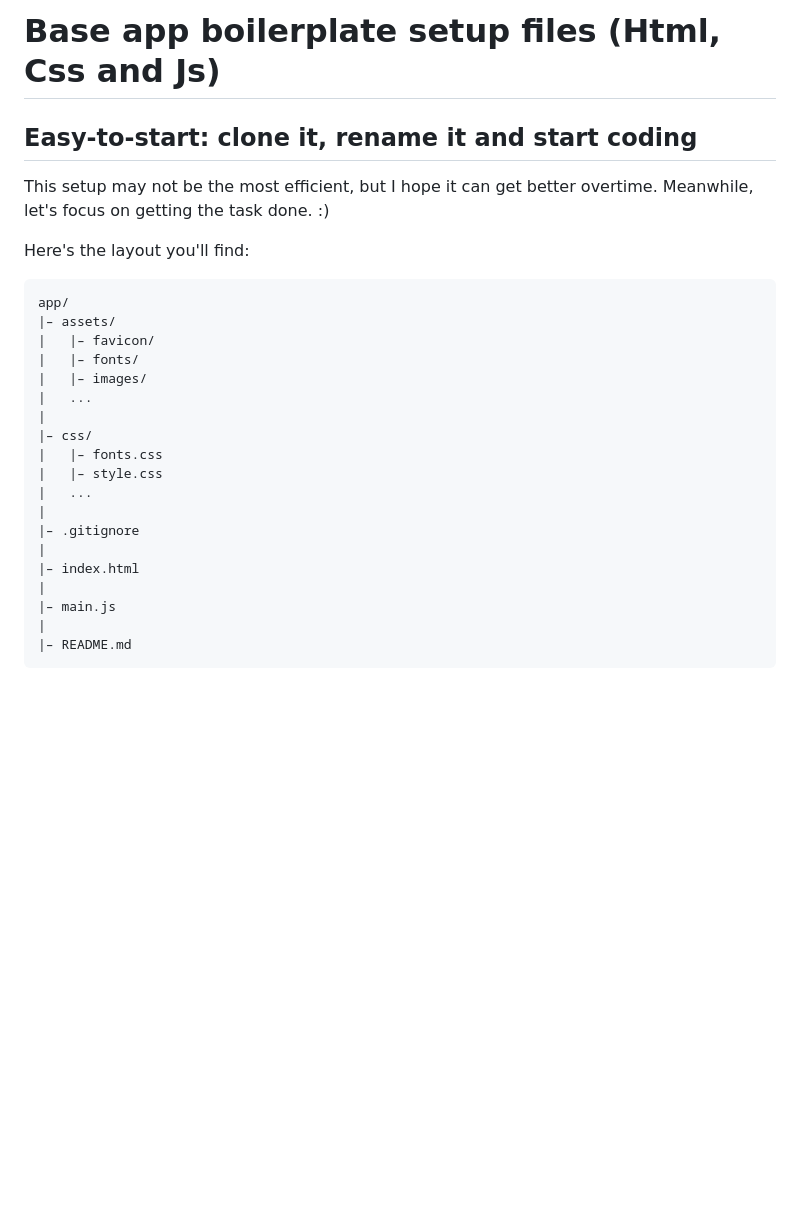
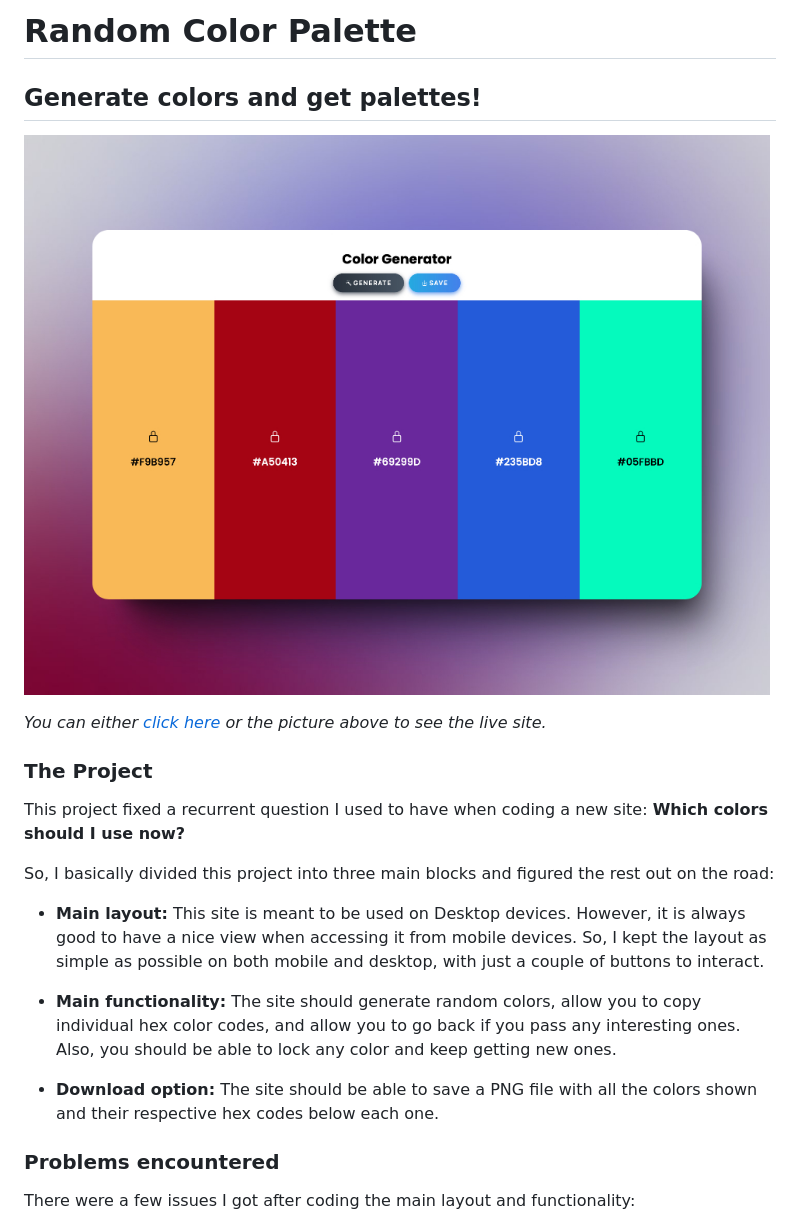
Before and after one commit to GregoriM04/random-color-palette, a Markdown page: README.md, the part around the change printed below. GitHub-like rendering; pictures changed too: assets/images/screenshot.jpeg (added); blank space fills up the shorter version.

Commit message:
Readme.md file updated and screenshot address

````diff
--- a/README.md
+++ b/README.md
@@ -1,28 +1,22 @@
-# Base app boilerplate setup files (Html, Css and Js)
+# Random Color Palette
 
-## Easy-to-start: clone it, rename it and start coding
+## Generate colors and get palettes!
 
-This setup may not be the most efficient, but I hope it can get better overtime. Meanwhile, let's focus on getting the task done. :)
+[![project screenshot](./assets/images/screenshot.jpeg)](https://gregorim04.github.io/random-color-palette/)
 
-Here's the layout you'll find:
-```
-app/
-|– assets/
-|   |– favicon/
-|   |– fonts/
-|   |– images/
-|   ...
-|
-|– css/
-|   |– fonts.css
-|   |– style.css
-|   ...
-|
-|– .gitignore
-|
-|– index.html
-|
-|– main.js
-|
-|– README.md
-```
+_You can either [click here](https://gregorim04.github.io/random-color-palette/) or the picture above to see the live site._
+
+### The Project
+This project fixed a recurrent question I used to have when coding a new site: **Which colors should I use now?**
+
+So, I basically divided this project into three main blocks and figured the rest out on the road:
+
+- **Main layout:** This site is meant to be used on Desktop devices. However, it is always good to have a nice view when accessing it from mobile devices. So, I kept the layout as simple as possible on both mobile and desktop, with just a couple of buttons to interact.
+
+- **Main functionality:** The site should generate random colors, allow you to copy individual hex color codes, and allow you to go back if you pass any interesting ones. Also, you should be able to lock any color and keep getting new ones.
+
+- **Download option:** The site should be able to save a PNG file with all the colors shown and their respective hex codes below each one.
+
+### Problems encountered
+There were a few issues I got after coding the main layout and functionality:
+
````
Also changed, not shown: other parts of README.md (+19 -0 lines).
